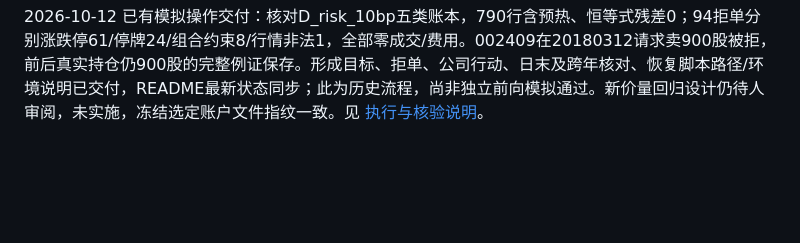
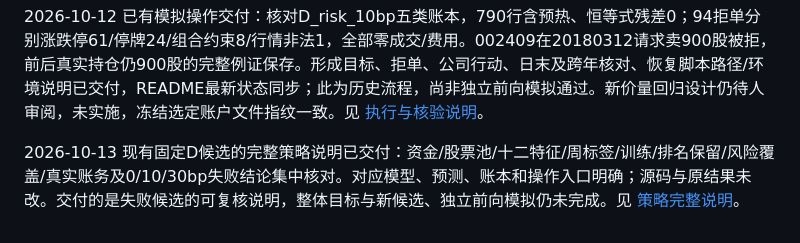
Before and after one commit to gh123678/computational-finance, a Markdown page: docs/strategy-completion-roadmap.md, the part around the change. Drawn GitHub-style; blank space fills up the shorter version.

```diff
--- a/docs/strategy-completion-roadmap.md
+++ b/docs/strategy-completion-roadmap.md
@@ -47,3 +47,7 @@
 
 
 2026-10-12 已有模拟操作交付：核对D_risk_10bp五类账本，790行含预热、恒等式残差0；94拒单分别涨跌停61/停牌24/组合约束8/行情非法1，全部零成交/费用。002409在20180312请求卖900股被拒，前后真实持仓仍900股的完整例证保存。形成目标、拒单、公司行动、日末及跨年核对、恢复脚本路径/环境说明已交付，README最新状态同步；此为历史流程，尚非独立前向模拟通过。新价量回归设计仍待人审阅，未实施，冻结选定账户文件指纹一致。见 [执行与核验说明](2026-10-12-frozen-account-operations.md)。
+
+
+
+2026-10-13 现有固定D候选的完整策略说明已交付：资金/股票池/十二特征/周标签/训练/排名保留/风险覆盖/真实账务及0/10/30bp失败结论集中核对。对应模型、预测、账本和操作入口明确；源码与原结果未改。交付的是失败候选的可复核说明，整体目标与新候选、独立前向模拟仍未完成。见 [策略完整说明](2026-10-13-frozen-strategy-description.md)。
```
Also changed, not shown: docs/2026-10-13-frozen-strategy-description.md (added, +63 -0 lines), docs/research-progress.md (+2 -0 lines).
